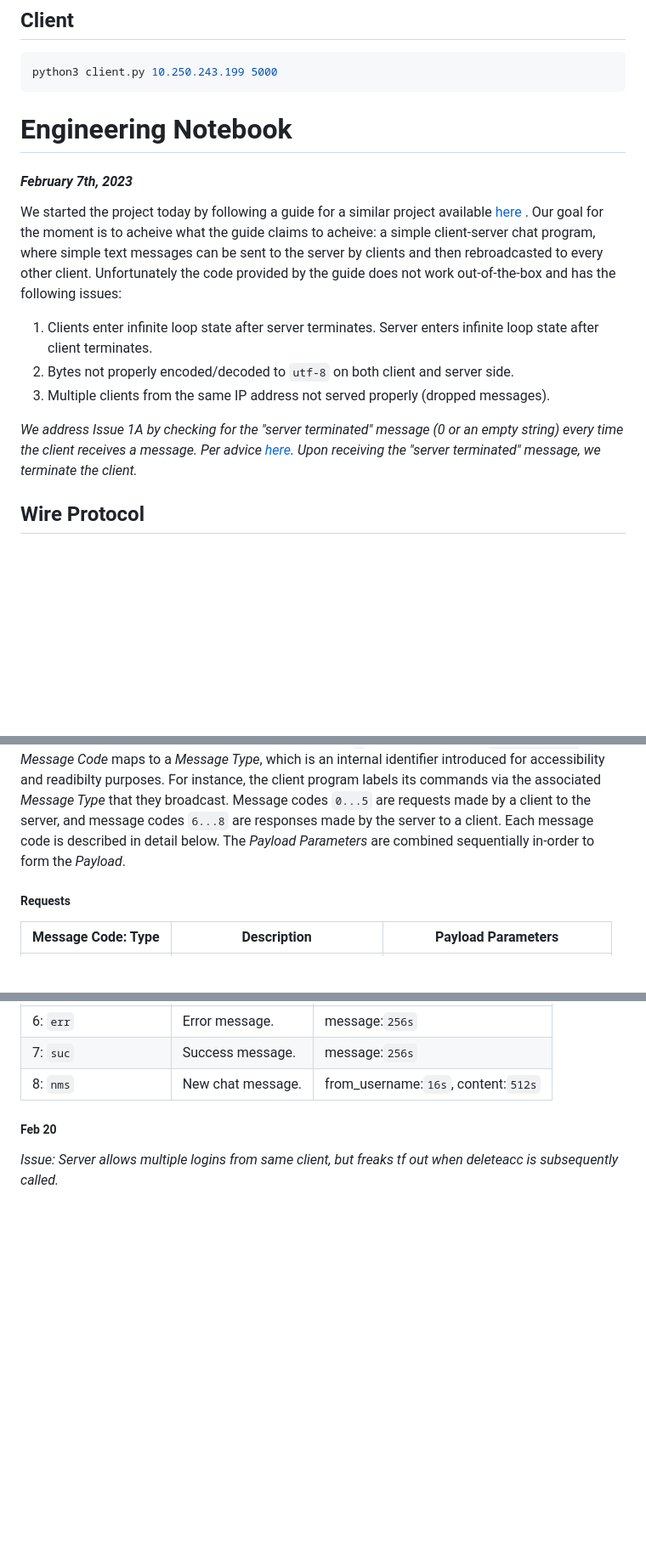
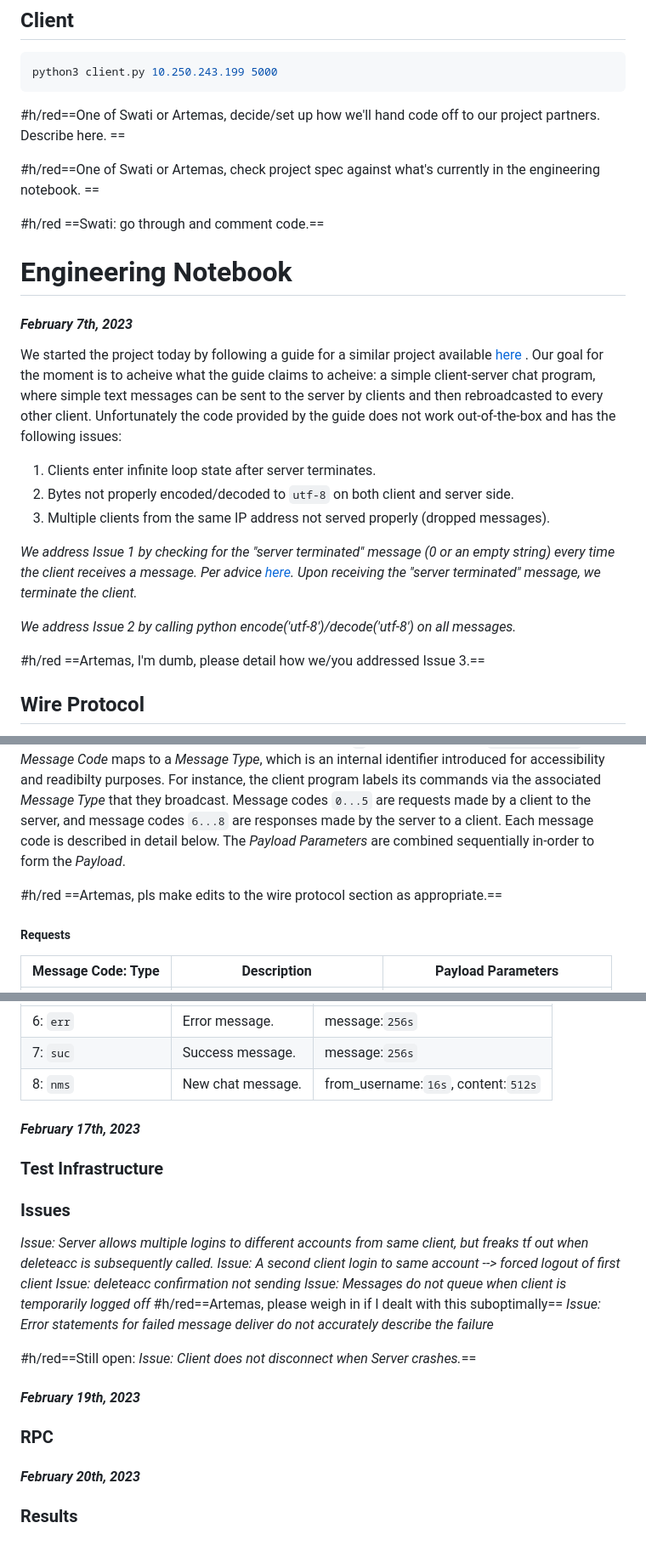
Before and after one commit to artemas-radik/cs262, a Markdown page: readme.md, 3 parts joined by grey strips. Shown at 85% size. Rendered like a GitHub page; blank space fills up the shorter version.

````diff
--- a/readme.md
+++ b/readme.md
@@ -13,14 +13,24 @@ python3 server.py 10.250.243.199 5000
 python3 client.py 10.250.243.199 5000
 ```
 
+ #h/red==One of Swati or Artemas, decide/set up how we'll hand code off to our project partners. Describe here. ==
+
+ #h/red==One of Swati or Artemas, check project spec against what's currently in the engineering notebook. ==
+
+#h/red ==Swati: go through and comment code.==
+
 # Engineering Notebook
 #### *February 7th, 2023*
 We started the project today by following a guide for a similar project available [here](https://www.geeksforgeeks.org/simple-chat-room-using-python/) . Our goal for the moment is to acheive what the guide claims to acheive: a simple client-server chat program, where simple text messages can be sent to the server by clients and then rebroadcasted to every other client. Unfortunately the code provided by the guide does not work out-of-the-box and has the following issues:
-1. Clients enter infinite loop state after server terminates. Server enters infinite loop state after client terminates.
+1. Clients enter infinite loop state after server terminates.
 2. Bytes not properly encoded/decoded to `utf-8` on both client and server side.
 3. Multiple clients from the same IP address not served properly (dropped messages).
 
-*We address Issue 1A by checking for the "server terminated" message (0 or an empty string) every time the client receives a message. Per advice [here](https://stackoverflow.com/questions/19795529/python-troubles-controlling-dead-sockets-through-select). Upon receiving the "server terminated" message, we terminate the client.*
+*We address Issue 1 by checking for the "server terminated" message (0 or an empty string) every time the client receives a message. Per advice [here](https://stackoverflow.com/questions/19795529/python-troubles-controlling-dead-sockets-through-select). Upon receiving the "server terminated" message, we terminate the client.*
+
+*We address Issue 2 by calling python encode('utf-8')/decode('utf-8') on all messages.*
+
+#h/red ==Artemas, I'm dumb, please detail how we/you addressed Issue 3.==
 
 ## Wire Protocol
 
@@ -35,6 +45,8 @@ We use Python's `Lib/struct.py` to encode/decode messages efficiently and safely
 ### Transfer Buffer
 
 The transfer buffer defines the structure of any and all messages exchanged between the client and server. We define the transfer buffer in this project as the union of a *Message Code* and a *Payload*. The first byte of any exchanged message is the *Message Code*, and the remaining bytes are the *Payload*. The *Message Code* has a Format Character of `B`, which maps to a C `unsigned char`. Each *Message Code* maps to a *Message Type*, which is an internal identifier introduced for accessibility and readibilty purposes. For instance, the client program labels its commands via the associated *Message Type* that they broadcast. Message codes `0...5` are requests made by a client to the server, and message codes `6...8` are responses made by the server to a client. Each message code is described in detail below. The *Payload Parameters* are combined sequentially in-order to form the *Payload*.
+
+#h/red ==Artemas, pls make edits to the wire protocol section as appropriate.==
 
 ##### Requests
 
@@ -55,6 +67,26 @@ Message Code: Type | Description | Payload Parameters
 7: `suc` | Success message. | message:`256s`
 8: `nms` | New chat message. | from_username:`16s`, content:`512s`
 
-##### Feb 20
+#### *February 17th, 2023*
 
-*Issue: Server allows multiple logins from same client, but freaks tf out when deleteacc is subsequently called.*
+### Test Infrastructure
+
+
+
+### Issues
+
+*Issue: Server allows multiple logins to different accounts from same client, but freaks tf out when deleteacc is subsequently called.*
+*Issue: A second client login to same account --> forced logout of first client*
+*Issue: deleteacc confirmation not sending*
+*Issue: Messages do not queue when client is temporarily logged off* #h/red==Artemas, please weigh in if I dealt with this suboptimally==
+*Issue: Error statements for failed message deliver do not accurately describe the failure*
+
+#h/red==Still open: *Issue: Client does not disconnect when Server crashes.*==
+
+#### *February 19th, 2023*
+
+### RPC
+
+#### *February 20th, 2023*
+
+### Results
````
